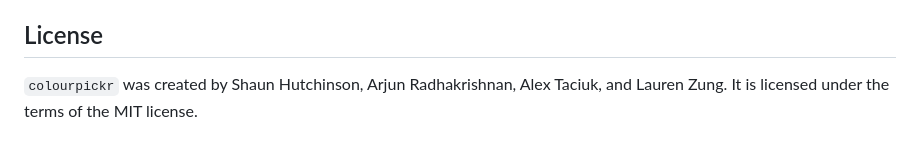
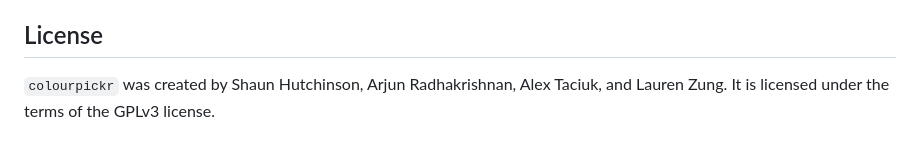
Before and after one commit to UBC-MDS/colourpickr, a Markdown page: README.md, the part around the change. Drawn GitHub-style.

```diff
--- a/README.md
+++ b/README.md
@@ -136,5 +136,5 @@ By contributing to this project, you agree to abide by its terms.
 ## License
 
 `colourpickr` was created by Shaun Hutchinson, Arjun Radhakrishnan, Alex
-Taciuk, and Lauren Zung. It is licensed under the terms of the MIT
+Taciuk, and Lauren Zung. It is licensed under the terms of the GPLv3
 license.
```
